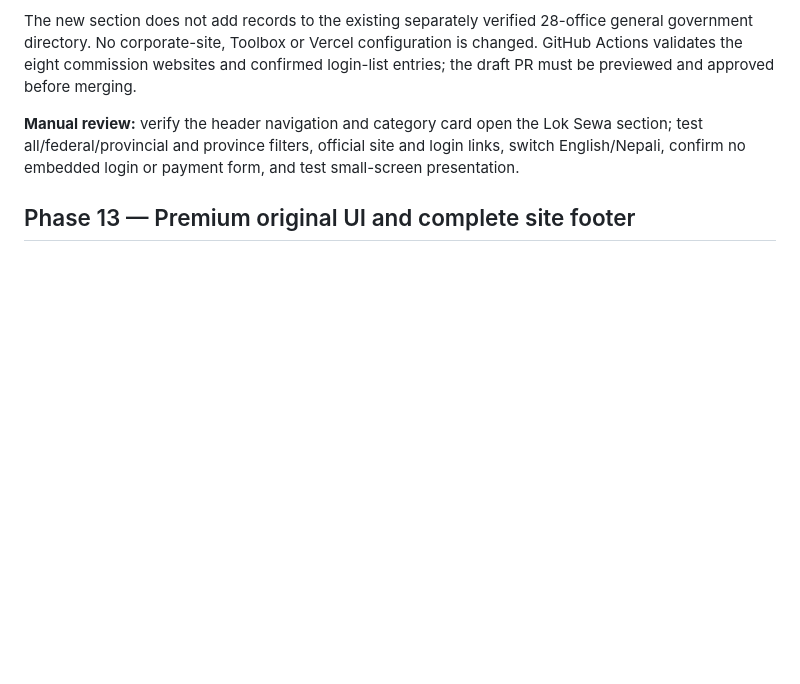
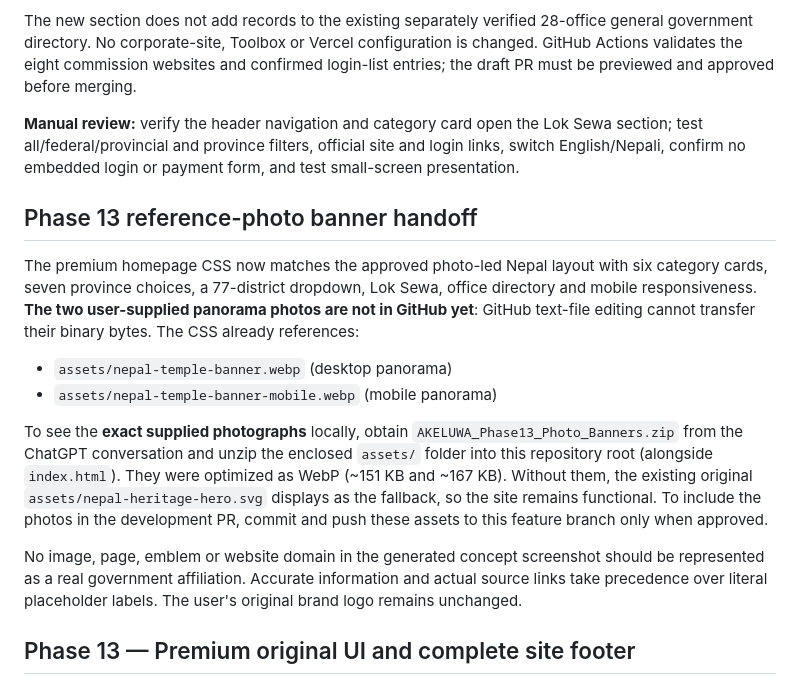
Before and after one commit to Bivekumarsah/AKELUWA-PublicInfoHub, a Markdown page: README.md, the part around the change. Drawn GitHub-style; blank space fills up the shorter version.

Commit message:
Document exact supplied photo assets, local extraction and GitHub image upload boundary

```diff
--- a/README.md
+++ b/README.md
@@ -135,6 +135,17 @@ The new section does not add records to the existing separately verified 28-offi
 
 **Manual review:** verify the header navigation and category card open the Lok Sewa section; test all/federal/provincial and province filters, official site and login links, switch English/Nepali, confirm no embedded login or payment form, and test small-screen presentation.
 
+## Phase 13 reference-photo banner handoff
+
+The premium homepage CSS now matches the approved photo-led Nepal layout with six category cards, seven province choices, a 77-district dropdown, Lok Sewa, office directory and mobile responsiveness. **The two user-supplied panorama photos are not in GitHub yet**: GitHub text-file editing cannot transfer their binary bytes. The CSS already references:
+
+- `assets/nepal-temple-banner.webp` (desktop panorama)
+- `assets/nepal-temple-banner-mobile.webp` (mobile panorama)
+
+To see the **exact supplied photographs** locally, obtain `AKELUWA_Phase13_Photo_Banners.zip` from the ChatGPT conversation and unzip the enclosed `assets/` folder into this repository root (alongside `index.html`). They were optimized as WebP (~151 KB and ~167 KB). Without them, the existing original `assets/nepal-heritage-hero.svg` displays as the fallback, so the site remains functional. To include the photos in the development PR, commit and push these assets to this feature branch only when approved.
+
+No image, page, emblem or website domain in the generated concept screenshot should be represented as a real government affiliation. Accurate information and actual source links take precedence over literal placeholder labels. The user's original brand logo remains unchanged.
+
 ## Phase 13 — Premium original UI and complete site footer
 
 This branch builds on Phase 12, retaining the original company-approved PublicInfoHub logo, all government directory records, the federal + provincial Lok Sewa application links, English/Nepali interface, province/district selectors, filters, and search.
```
